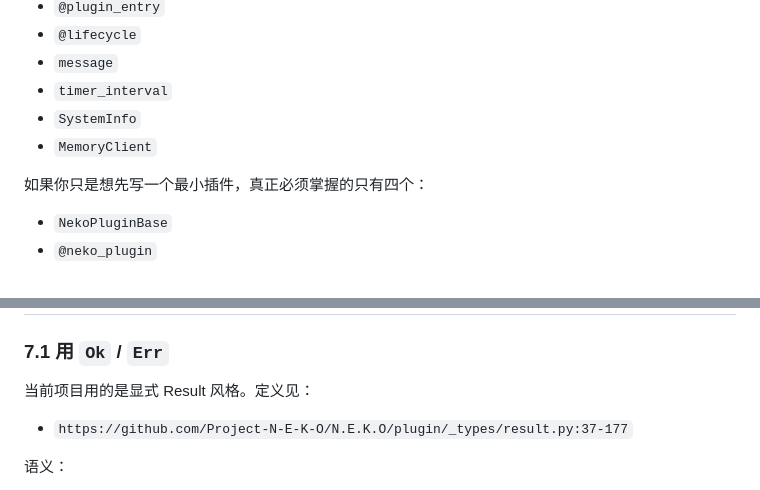
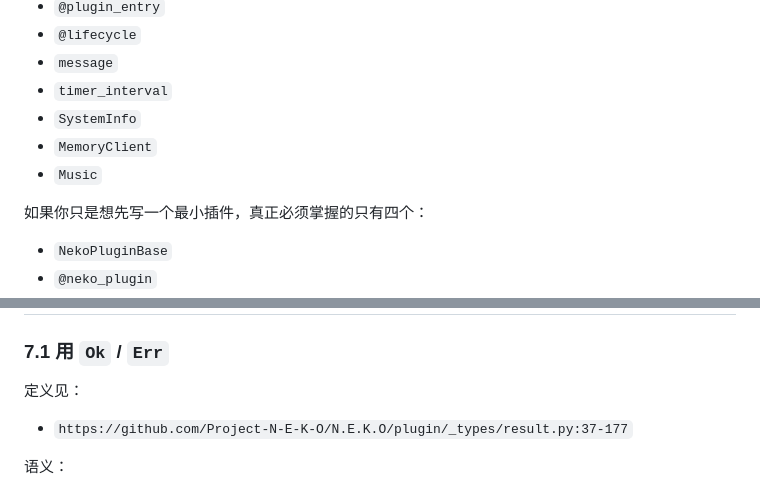
Before and after one commit to zhaijiunknow/NekoClawPlugin, a Markdown page: README.md, 2 parts joined by grey strips. Drawn GitHub-style.

Commit message:
教程修改

```diff
--- a/README.md
+++ b/README.md
@@ -14,6 +14,7 @@ N.E.K.O 对外导出的插件能力集中在 `https://github.com/Project-N-E-K-O
 - `timer_interval`
 - `SystemInfo`
 - `MemoryClient`
+- `Music`
 
 如果你只是想先写一个最小插件，真正必须掌握的只有四个：
 
@@ -332,7 +333,7 @@ memo_cfg = cfg.get("memo") if isinstance(cfg.get("memo"), dict) else {}
 
 ### 7.1 用 `Ok` / `Err`
 
-当前项目用的是显式 Result 风格。定义见：
+定义见：
 
 - `https://github.com/Project-N-E-K-O/N.E.K.O/plugin/_types/result.py:37-177`
 
```
